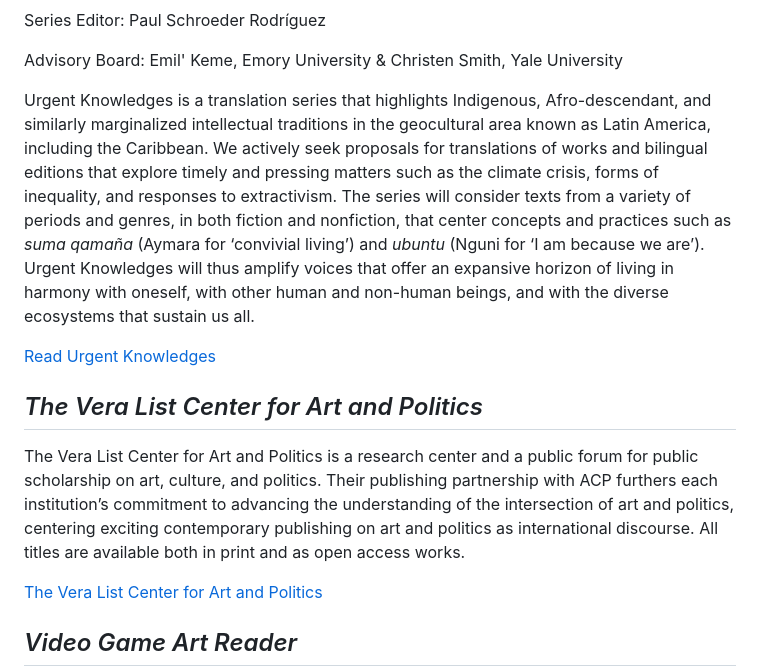
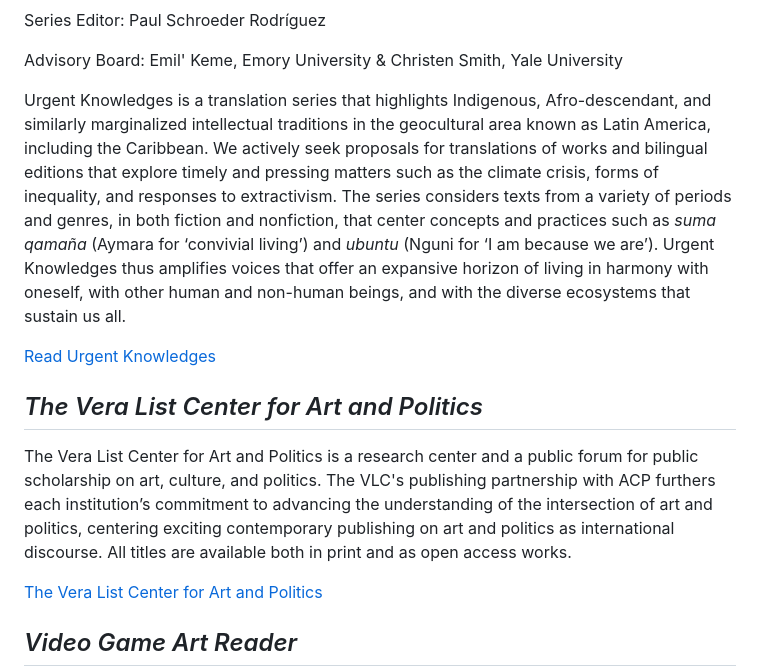
Before and after one commit to mlibrary/about-amherst, a Markdown page: src/content/series.md, the part around the change. Drawn GitHub-style.

Commit message:
Update Pages “series”

```diff
--- a/src/content/series.md
+++ b/src/content/series.md
@@ -80,13 +80,13 @@ Series Editor: Paul Schroeder Rodríguez
 
 Advisory Board: Emil' Keme, Emory University & Christen Smith, Yale University
 
-Urgent Knowledges is a translation series that highlights Indigenous, Afro-descendant, and similarly marginalized intellectual traditions in the geocultural area known as Latin America, including the Caribbean. We actively seek proposals for translations of works and bilingual editions that explore timely and pressing matters such as the climate crisis, forms of inequality, and responses to extractivism. The series will consider texts from a variety of periods and genres, in both fiction and nonfiction, that center concepts and practices such as *suma qamaña* (Aymara for ‘convivial living’) and *ubuntu* (Nguni for ‘I am because we are’). Urgent Knowledges will thus amplify voices that offer an expansive horizon of living in harmony with oneself, with other human and non-human beings, and with the diverse ecosystems that sustain us all.
+Urgent Knowledges is a translation series that highlights Indigenous, Afro-descendant, and similarly marginalized intellectual traditions in the geocultural area known as Latin America, including the Caribbean. We actively seek proposals for translations of works and bilingual editions that explore timely and pressing matters such as the climate crisis, forms of inequality, and responses to extractivism. The series considers texts from a variety of periods and genres, in both fiction and nonfiction, that center concepts and practices such as *suma qamaña* (Aymara for ‘convivial living’) and *ubuntu* (Nguni for ‘I am because we are’). Urgent Knowledges thus amplifies voices that offer an expansive horizon of living in harmony with oneself, with other human and non-human beings, and with the diverse ecosystems that sustain us all.
 
 <a class="btn btn-secondary" href="https://www.fulcrum.org/amherst?f%5Bseries_sim%5D%5B%5D=Urgent+Knowledges&locale=en">Read Urgent Knowledges</a>
 
 <h2 id="The vera-list-center-for-art-and-politics"><cite>The Vera List Center for Art and Politics</cite></h2>
 
-The Vera List Center for Art and Politics is a research center and a public forum for public scholarship on art, culture, and politics. Their publishing partnership with ACP furthers each institution’s commitment to advancing the understanding of the intersection of art and politics, centering exciting contemporary publishing on art and politics as international discourse. All titles are available both in print and as open access works.
+The Vera List Center for Art and Politics is a research center and a public forum for public scholarship on art, culture, and politics. The VLC's publishing partnership with ACP furthers each institution’s commitment to advancing the understanding of the intersection of art and politics, centering exciting contemporary publishing on art and politics as international discourse. All titles are available both in print and as open access works.
 
 <a class="btn btn-secondary" href="https://www.fulcrum.org/amherst?f%5Bseries_sim%5D%5B%5D=Vera+List+Center+for+Art+and+Politics&locale=en">The Vera List Center for Art and Politics</a>
 
```
